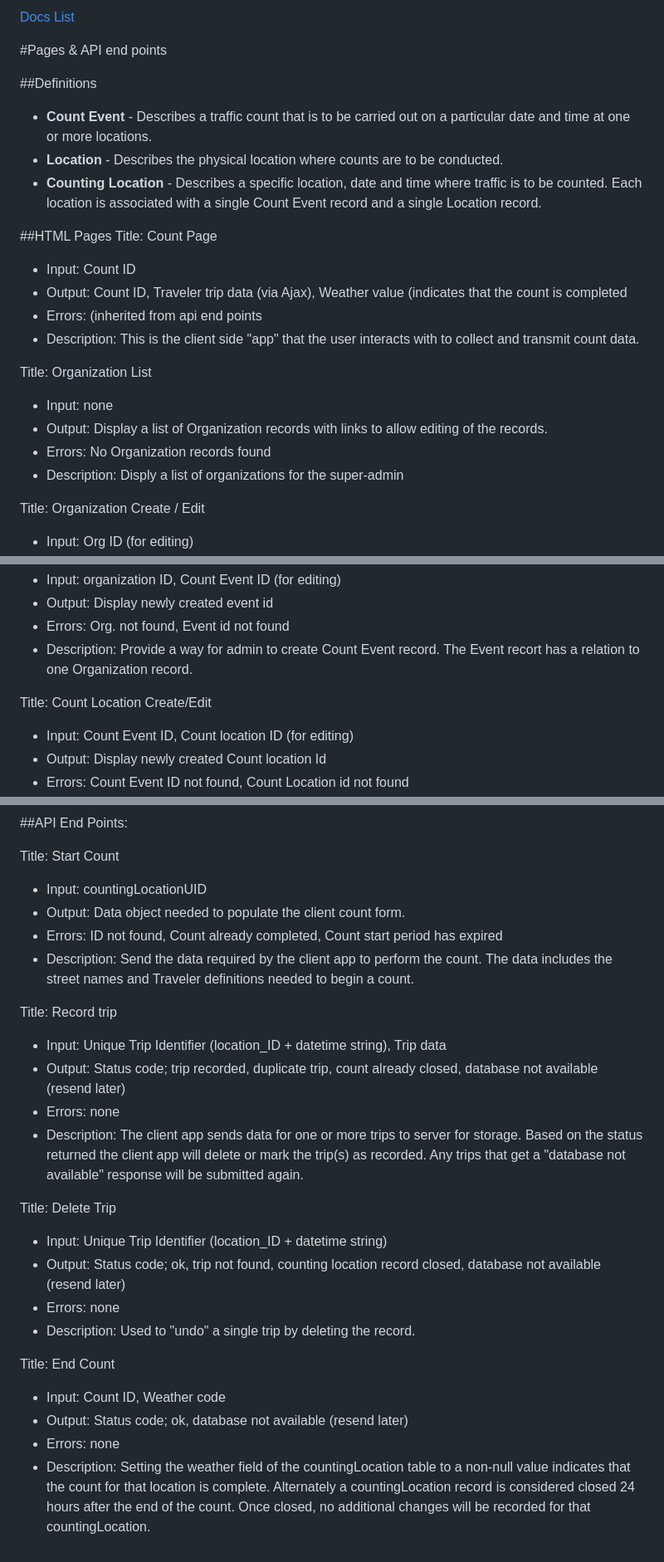
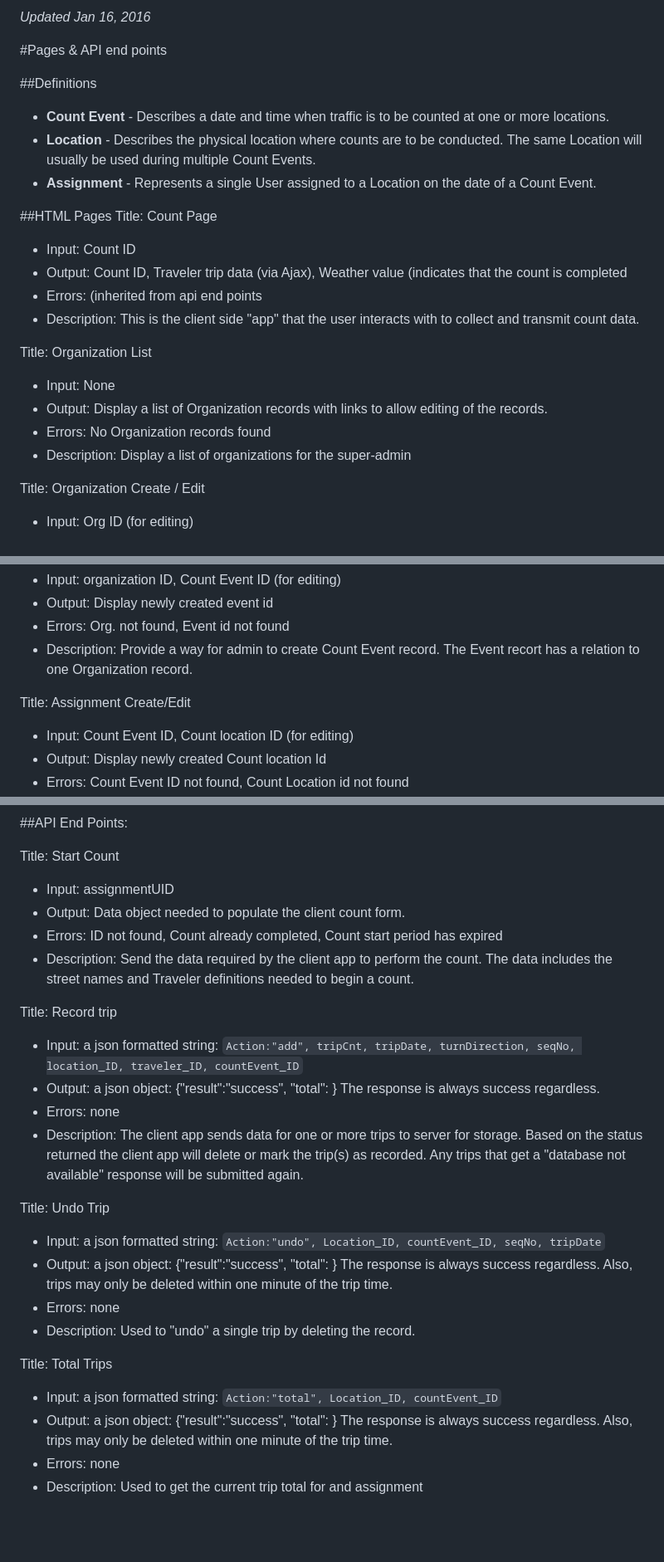
Before and after one commit to wleddy/bikeandwalk.org, a Markdown page: docs/api/api.md, 3 parts joined by grey strips. Shown at 83% size. GitHub-like rendering; blank space fills up the shorter version.

```diff
--- a/docs/api/content.md
+++ b/docs/api/api.md
@@ -1,11 +1,11 @@
-[Docs List](/docs/)
+_Updated Jan 16, 2016_
 
 #Pages & API end points
 
 ##Definitions
-*  **Count Event** - Describes a traffic count that is to be carried out on a particular date and time at one or more locations.
-* **Location** - Describes the physical location where counts are to be conducted.
-*   **Counting Location** - Describes a specific location, date and time where traffic is to be counted. Each location is associated with a single Count Event record and a single Location record.
+* **Count Event** - Describes a date and time when traffic is to be counted at one or more locations.
+* **Location** - Describes the physical location where counts are to be conducted. The same Location will usually be used during multiple Count Events.
+* **Assignment** - Represents a single User assigned to a Location on the date of a Count Event.
 
 ##HTML Pages
 Title: Count Page
@@ -17,10 +17,10 @@ Title: Count Page
 
 Title: Organization List
 
-*  Input: none
+*  Input: None
 *  Output: Display a list of Organization records with links to allow editing of the records.
 *  Errors: No Organization records found
-*  Description: Disply a list of organizations for the super-admin
+*  Description: Display a list of organizations for the super-admin
 
 Title: Organization Create / Edit
 
@@ -51,7 +51,7 @@ Title: Counting Event Create/Edit
 *   Errors: Org. not found, Event id not found
 *   Description: Provide a way for admin to create Count Event record. The Event recort has a relation to one Organization record.
 
-Title: Count Location Create/Edit
+Title: Assignment Create/Edit
 
 *    Input: Count Event ID, Count location ID (for editing)
 *    Output: Display newly created Count location Id
@@ -77,30 +77,28 @@ Title: Count Results
 
 Title: Start Count
 
-*   Input: countingLocationUID
+*   Input: assignmentUID
 *   Output: Data object needed to populate the client count form.
 *   Errors: ID not found, Count already completed, Count start period has expired
 *   Description: Send the data required by the client app to perform the count. The data includes the street names and Traveler definitions needed to begin a count.
 
 Title: Record trip
 
-*    Input: Unique Trip Identifier (location_ID + datetime string), Trip data
-*    Output: Status code; trip recorded, duplicate trip, count already closed, database not available (resend later)
+*    Input: a json formatted string: `Action:"add", tripCnt, tripDate, turnDirection, seqNo, location_ID, traveler_ID, countEvent_ID`
+*    Output: a json object: {"result":"success", "total": <total trips for this assignment >} The response is always success regardless.
 *    Errors: none
 *    Description: The client app sends data for one or more trips to server for storage. Based on the status returned the client app will delete or mark the trip(s) as recorded. Any trips that get a "database not available" response will be submitted again.
 
+Title: Undo Trip
 
-Title: Delete Trip
-
-* Input: Unique Trip Identifier (location_ID + datetime string)
-* Output: Status code; ok, trip not found, counting location record closed, database not available (resend later)
+* Input: a json formatted string: `Action:"undo", Location_ID, countEvent_ID, seqNo, tripDate`
+* Output: a json object: {"result":"success", "total": <total trips for this assignment >} The response is always success regardless. Also, trips may only be deleted within one minute of the trip time.
 * Errors: none
 * Description: Used to "undo" a single trip by deleting the record.
 
+Title: Total Trips
 
-Title: End Count
-
-*    Input: Count ID, Weather code
-*    Output: Status code; ok, database not available (resend later)
-*    Errors: none
-*    Description: Setting the weather field of the countingLocation table to a non-null value indicates that the count for that location is complete. Alternately a countingLocation record is considered closed 24 hours after the end of the count. Once closed, no additional changes will be recorded for that countingLocation.
+* Input: a json formatted string: `Action:"total", Location_ID, countEvent_ID`
+* Output: a json object: {"result":"success", "total": <total trips for this assignment >} The response is always success regardless. Also, trips may only be deleted within one minute of the trip time.
+* Errors: none
+* Description: Used to get the current trip total for and assignment
```
Also changed, not shown: docs/data/data.md (renamed from docs/data/content.md, +38 -70 lines), docs/data/erd.png, docs/docs.md (renamed from docs/content.md), docs/usecase/usecase.md (renamed from docs/usecase/content.md), 5 other files.
